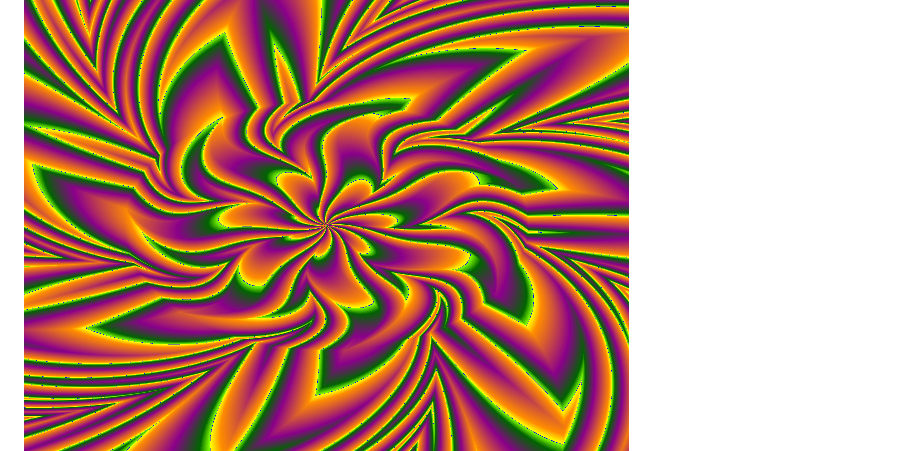
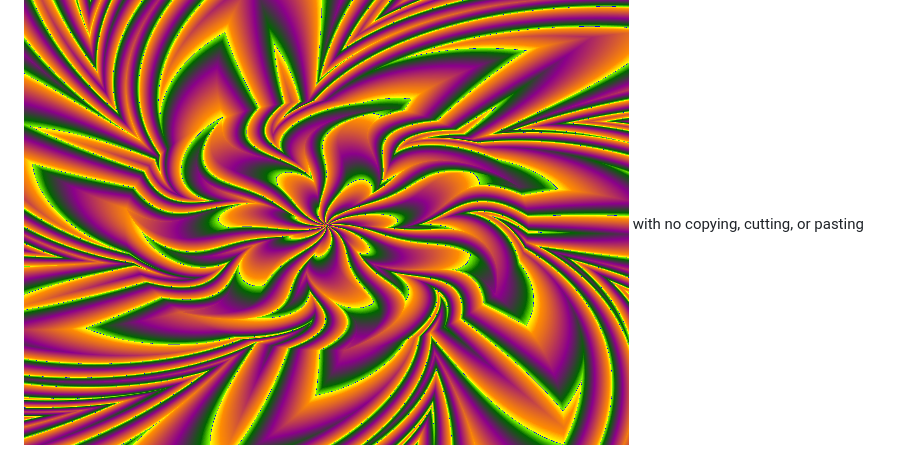
Before and after one commit to SoftMoonWebWare/Rainbow-Maker, a Markdown page: README.md, the part around the change. Rendered like a GitHub page.

```diff
--- a/README.md
+++ b/README.md
@@ -20,6 +20,7 @@ Compare that with what most graphics development software can produce:
 
 The Rainbow-Maker can work with all kinds of standard geometrical shapes, shapes you define geometrically, as well as "random" shapes in a bitmap filter.  It can also do so much more with your sculpted gradient. All these sculpted gradient images were created with just a couple of simple steps in just a minute or two each....
 <img src='RainbowGallery/7-13.png'>
+with no copying, cutting, or pasting
 <img src='RainbowGallery/16of20.png'>
 <img src='RainbowGallery/bi-spiral star-flower.png'>
 <img src='RainbowGallery/candy mints.png'>
```
